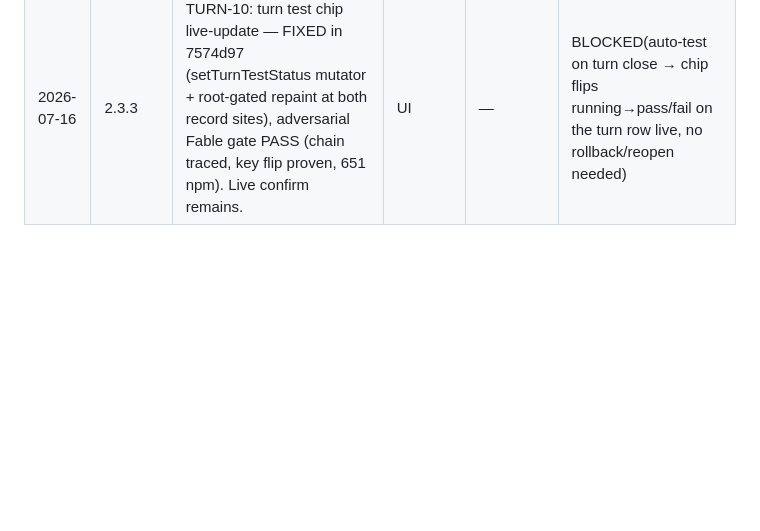
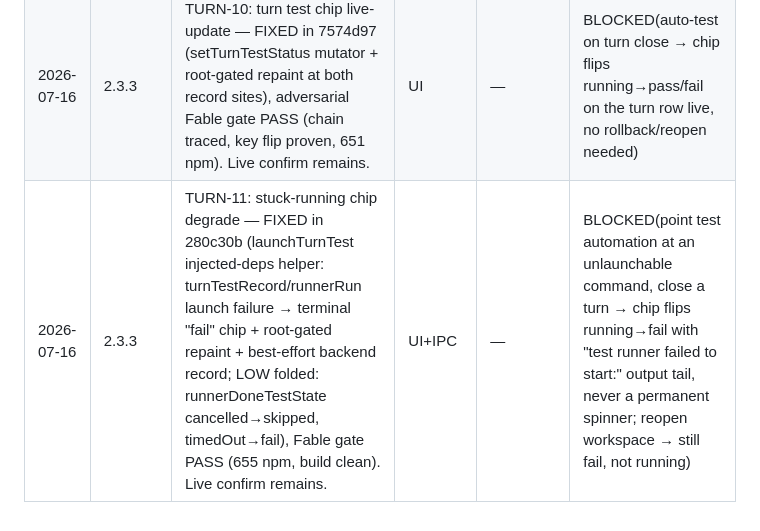
Before and after one commit to ravi1395/sutra, a Markdown page: VERIFY-LEDGER.md, the part around the change. Rendered like a GitHub page; blank space fills up the shorter version.

Commit message:
docs(ledger): TURN-11 stuck-running chip degrade landed (280c30b), live confirm remains
Co-Authored-By: Claude Fable 5 <noreply@anthropic.com>

```diff
--- a/VERIFY-LEDGER.md
+++ b/VERIFY-LEDGER.md
@@ -153,3 +153,4 @@ Turn UX rehaul (v2.3.3, spec docs/superpowers/specs/2026-07-16-turn-ux-rehaul-de
 | 2026-07-16 | 2.3.3 | TURN-8: open-turn live row — pulsing dot during real agent write, not clickable, no rollback | UI | — | BLOCKED(agent mid-turn, open dropdown → top row pulses "turn open · n files…"; click does nothing; summary row shows same state) |
 | 2026-07-16 | 2.3.3 | TURN-9: scoped-mode blob cache — turn_file_content fires once per scope entry, not per 1.5s poll tick (fix a5a79d9) | UI+IPC | — | BLOCKED(enter turn scope, watch devtools/IPC ≥3 poll ticks → turn_file_content called once per file, no repeats; exit + re-enter → fetches again) |
 | 2026-07-16 | 2.3.3 | TURN-10: turn test chip live-update — FIXED in 7574d97 (setTurnTestStatus mutator + root-gated repaint at both record sites), adversarial Fable gate PASS (chain traced, key flip proven, 651 npm). Live confirm remains. | UI | — | BLOCKED(auto-test on turn close → chip flips running→pass/fail on the turn row live, no rollback/reopen needed) |
+| 2026-07-16 | 2.3.3 | TURN-11: stuck-running chip degrade — FIXED in 280c30b (launchTurnTest injected-deps helper: turnTestRecord/runnerRun launch failure → terminal "fail" chip + root-gated repaint + best-effort backend record; LOW folded: runnerDoneTestState cancelled→skipped, timedOut→fail), Fable gate PASS (655 npm, build clean). Live confirm remains. | UI+IPC | — | BLOCKED(point test automation at an unlaunchable command, close a turn → chip flips running→fail with "test runner failed to start:" output tail, never a permanent spinner; reopen workspace → still fail, not running) |
```
